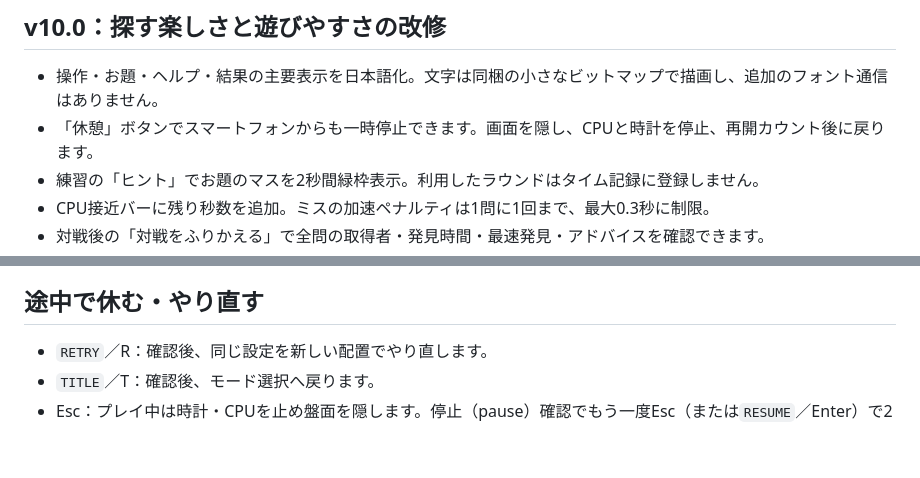
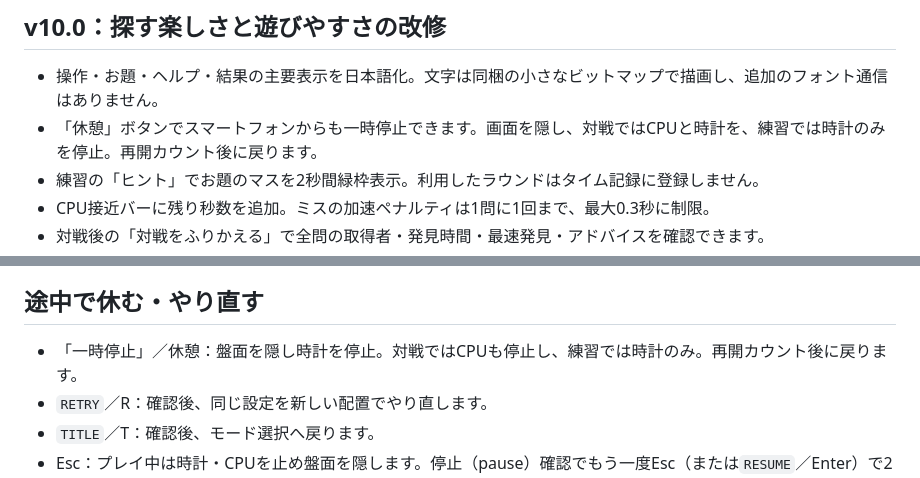
Before and after one commit to diceK9750/game, a Markdown page: README.md, 2 parts joined by grey strips. Drawn GitHub-style; blank space fills up the shorter version.

Commit message:
Clarify README pause: battle stops CPU+clock; practice clock only (#96)
Docs parity with in-game #90/#94/#95. v10 changelog and「途中で休む」section no longer claim unconditional CPU stop on 休憩. MOBILE-QA/DESIGN unchanged (no repeat). Docs-only — CI does not grep README.

Co-authored-by: diceK9750 <diceK9750@users.noreply.github.com>

```diff
--- a/README.md
+++ b/README.md
@@ -187,7 +187,7 @@ node --test tests/*.cjs
 ## v10.0：探す楽しさと遊びやすさの改修
 
 - 操作・お題・ヘルプ・結果の主要表示を日本語化。文字は同梱の小さなビットマップで描画し、追加のフォント通信はありません。
-- 「休憩」ボタンでスマートフォンからも一時停止できます。画面を隠し、CPUと時計を停止、再開カウント後に戻ります。
+- 「休憩」ボタンでスマートフォンからも一時停止できます。画面を隠し、対戦ではCPUと時計を、練習では時計のみを停止。再開カウント後に戻ります。
 - 練習の「ヒント」でお題のマスを2秒間緑枠表示。利用したラウンドはタイム記録に登録しません。
 - CPU接近バーに残り秒数を追加。ミスの加速ペナルティは1問に1回まで、最大0.3秒に制限。
 - 対戦後の「対戦をふりかえる」で全問の取得者・発見時間・最速発見・アドバイスを確認できます。
@@ -263,6 +263,7 @@ CPUが取った直後も同様です。勝利ライン到達後も全問まで
 
 ## 途中で休む・やり直す
 
+- 「一時停止」／休憩：盤面を隠し時計を停止。対戦ではCPUも停止し、練習では時計のみ。再開カウント後に戻ります。
 - `RETRY`／R：確認後、同じ設定を新しい配置でやり直します。
 - `TITLE`／T：確認後、モード選択へ戻ります。
 - Esc：プレイ中は時計・CPUを止め盤面を隠します。停止（pause）確認でもう一度Esc（または`RESUME`／Enter）で2秒カウントして復帰します。やり直す／タイトル確認のEscはキャンセル（復帰）で、誤って終了しません。停止画面からTITLEの確認もできます。
```
